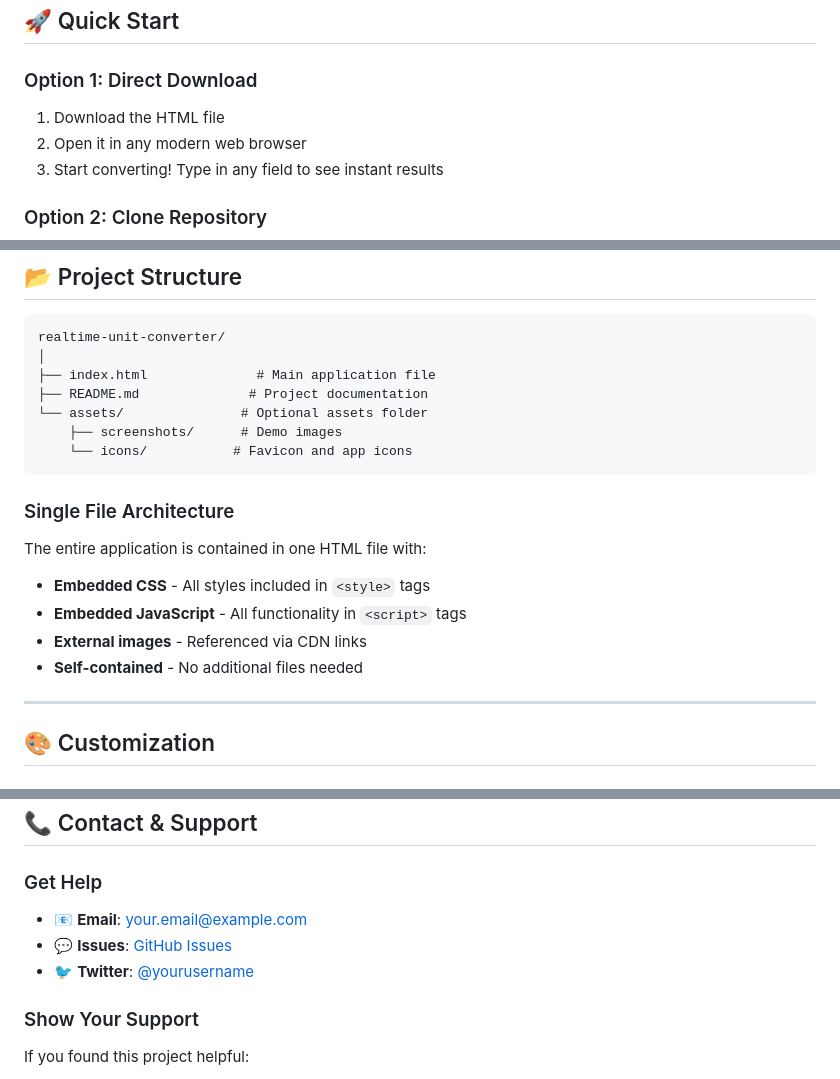
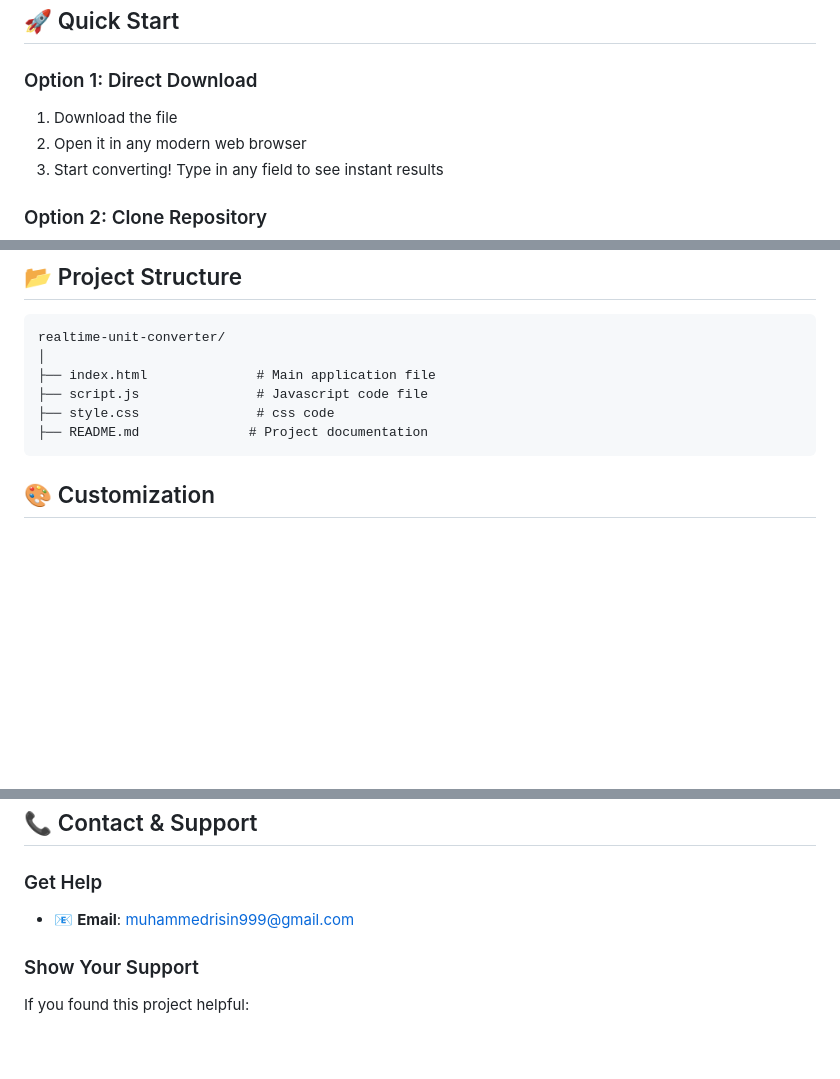
Before and after one commit to Rizin4/Real-time-Unit-Converter, a Markdown page: readme.md, 3 parts joined by grey strips. Drawn GitHub-style; blank space fills up the shorter version.

````diff
--- a/readme.md
+++ b/readme.md
@@ -37,7 +37,7 @@ A modern, professional web application that provides instant unit conversions as
 ## 🚀 Quick Start
 
 ### Option 1: Direct Download
-1. Download the HTML file
+1. Download the file
 2. Open it in any modern web browser
 3. Start converting! Type in any field to see instant results
 
@@ -100,20 +100,10 @@ Simply open the HTML file in your browser - no server required!
 realtime-unit-converter/
 │
 ├── index.html              # Main application file
+├── script.js               # Javascript code file
+├── style.css               # css code
 ├── README.md              # Project documentation
-└── assets/               # Optional assets folder
-    ├── screenshots/      # Demo images
-    └── icons/           # Favicon and app icons
 ```
-
-### Single File Architecture
-The entire application is contained in one HTML file with:
-- **Embedded CSS** - All styles included in `<style>` tags
-- **Embedded JavaScript** - All functionality in `<script>` tags
-- **External images** - Referenced via CDN links
-- **Self-contained** - No additional files needed
-
----
 
 ## 🎨 Customization
 
@@ -251,9 +199,7 @@ This project is licensed under the MIT License - see the [LICENSE](LICENSE) file
 ## 📞 Contact & Support
 
 ### Get Help
-- 📧 **Email**: [your.email@example.com](mailto:your.email@example.com)
-- 💬 **Issues**: [GitHub Issues](https://github.com/yourusername/realtime-unit-converter/issues)
-- 🐦 **Twitter**: [@yourusername](https://twitter.com/yourusername)
+- 📧 **Email**: [muhammedrisin999@gmail.com](mailto:muhammedrisin999@gmail.com)
 
 ### Show Your Support
 If you found this project helpful:
````
Also changed, not shown: other parts of readme.md (+1 -43 lines).
